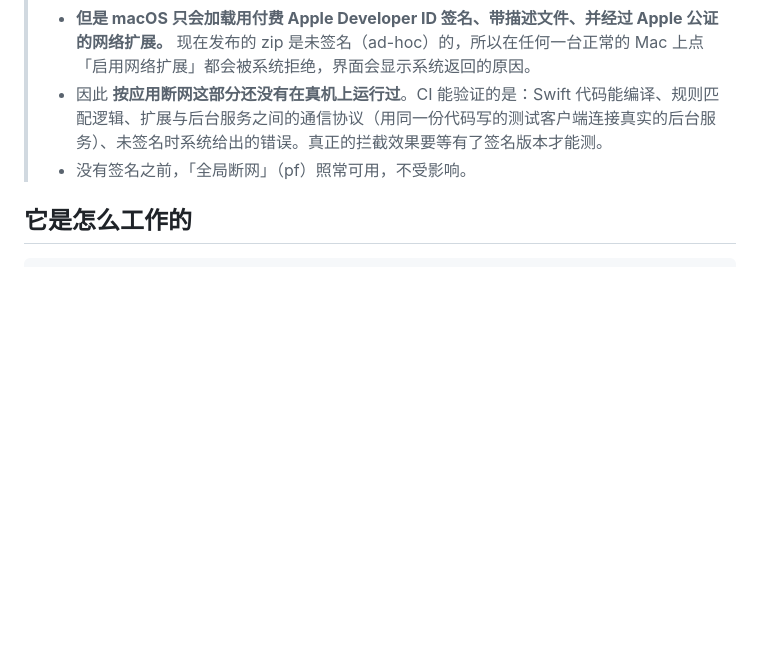
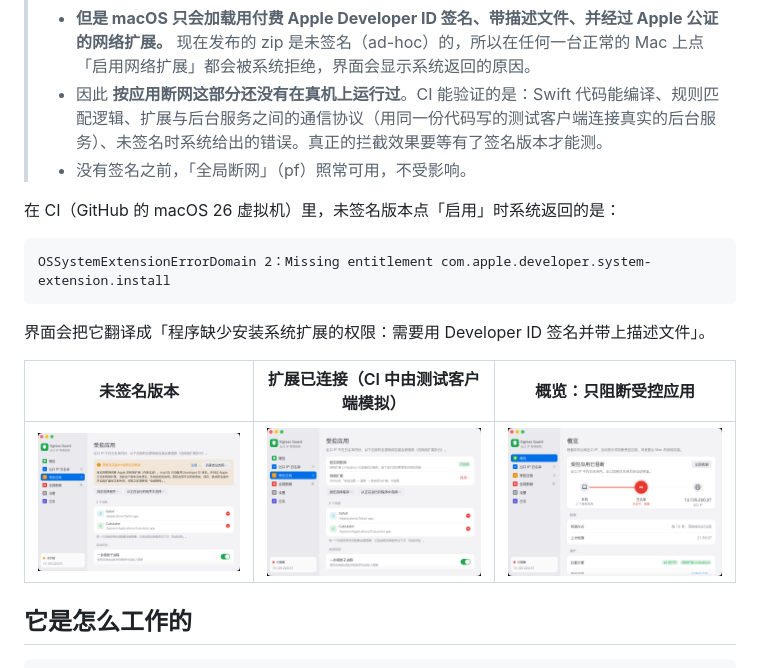
Before and after one commit to RollingL/egress-guard, a Markdown page: docs/macos-network-extension.md, the part around the change. Rendered like a GitHub page; pictures changed too: docs/macos-apps-connected-light.png (added), docs/macos-apps-unsigned-light.png (added), docs/macos-perapp-blocked-light.png (added); blank space fills up the shorter version.

````diff
--- a/docs/macos-network-extension.md
+++ b/docs/macos-network-extension.md
@@ -8,6 +8,18 @@ macOS 版从 0.7.0 起带有一个 **网络扩展**（Network Extension 的内
 > - **但是 macOS 只会加载用付费 Apple Developer ID 签名、带描述文件、并经过 Apple 公证的网络扩展。** 现在发布的 zip 是未签名（ad-hoc）的，所以在任何一台正常的 Mac 上点「启用网络扩展」都会被系统拒绝，界面会显示系统返回的原因。
 > - 因此 **按应用断网这部分还没有在真机上运行过**。CI 能验证的是：Swift 代码能编译、规则匹配逻辑、扩展与后台服务之间的通信协议（用同一份代码写的测试客户端连接真实的后台服务）、未签名时系统给出的错误。真正的拦截效果要等有了签名版本才能测。
 > - 没有签名之前，「全局断网」（pf）照常可用，不受影响。
+
+在 CI（GitHub 的 macOS 26 虚拟机）里，未签名版本点「启用」时系统返回的是：
+
+```
+OSSystemExtensionErrorDomain 2：Missing entitlement com.apple.developer.system-extension.install
+```
+
+界面会把它翻译成「程序缺少安装系统扩展的权限：需要用 Developer ID 签名并带上描述文件」。
+
+| 未签名版本 | 扩展已连接（CI 中由测试客户端模拟） | 概览：只阻断受控应用 |
+| --- | --- | --- |
+| ![](macos-apps-unsigned-light.png) | ![](macos-apps-connected-light.png) | ![](macos-perapp-blocked-light.png) |
 
 ## 它是怎么工作的
 
````
Also changed, not shown: 1 other file.
